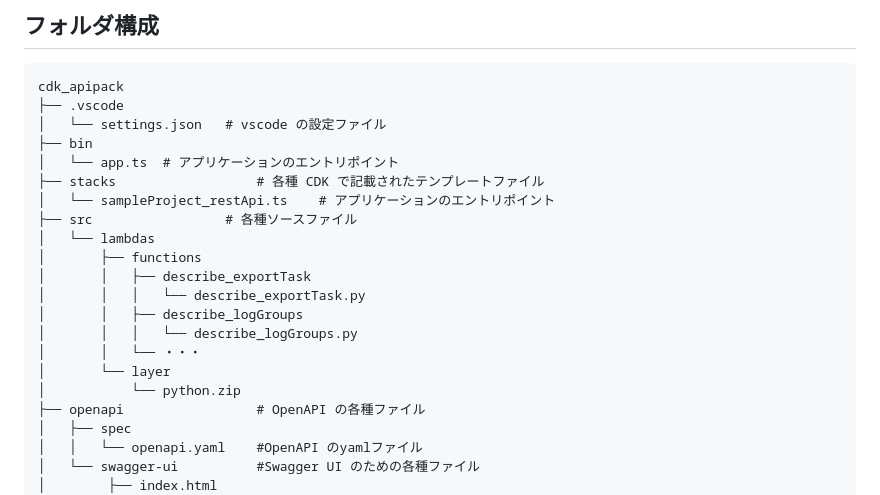
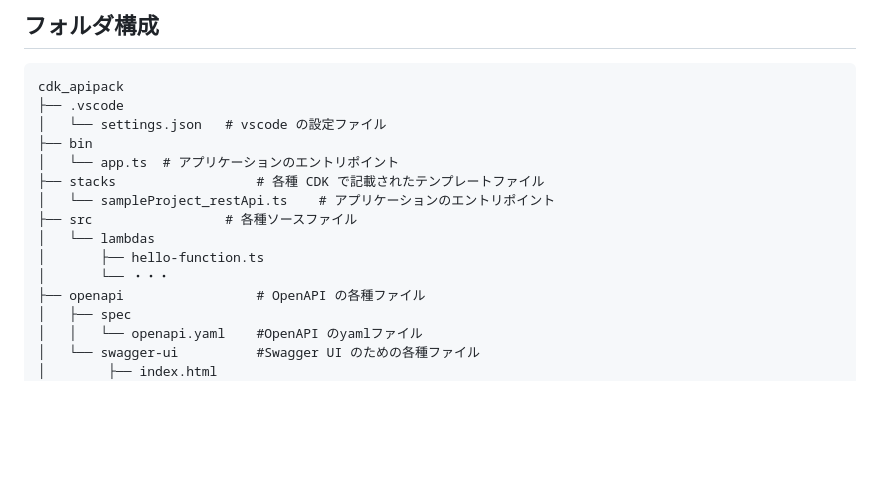
Before and after one commit to masahiro-sanya/swagger-api, a Markdown page: README.md, the part around the change. GitHub-like rendering; blank space fills up the shorter version.

```diff
--- a/README.md
+++ b/README.md
@@ -39,14 +39,8 @@ cdk_apipack
 │   └── sampleProject_restApi.ts    # アプリケーションのエントリポイント
 ├── src                 # 各種ソースファイル
 │   └── lambdas
-│       ├── functions
-│       │   ├── describe_exportTask
-│       │   │   └── describe_exportTask.py
-│       │   ├── describe_logGroups
-│       │   │   └── describe_logGroups.py
-│       │   └── ・・・
-│       └── layer
-│           └── python.zip
+│       ├── hello-function.ts
+│       └── ・・・
 ├── openapi                 # OpenAPI の各種ファイル
 │   ├── spec
 │   │   └── openapi.yaml    #OpenAPI のyamlファイル
```
